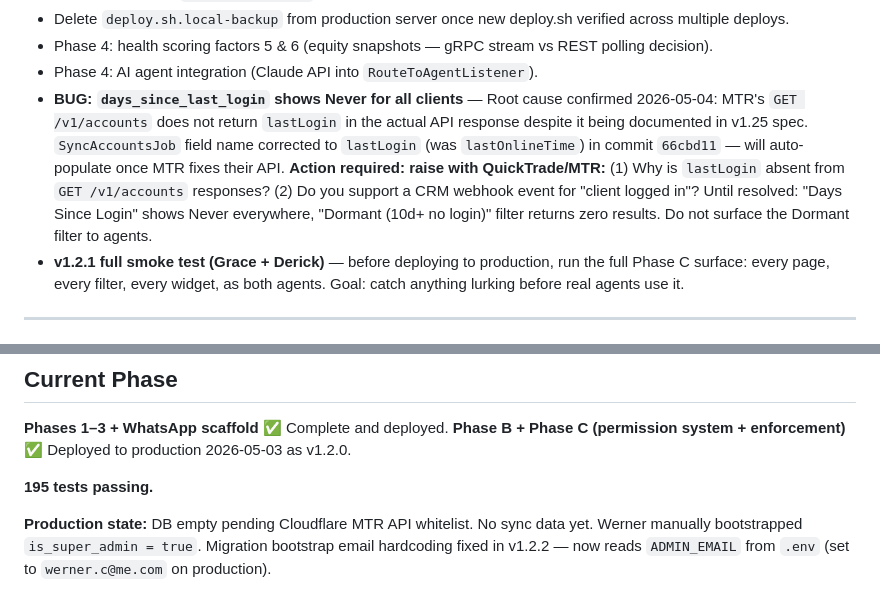
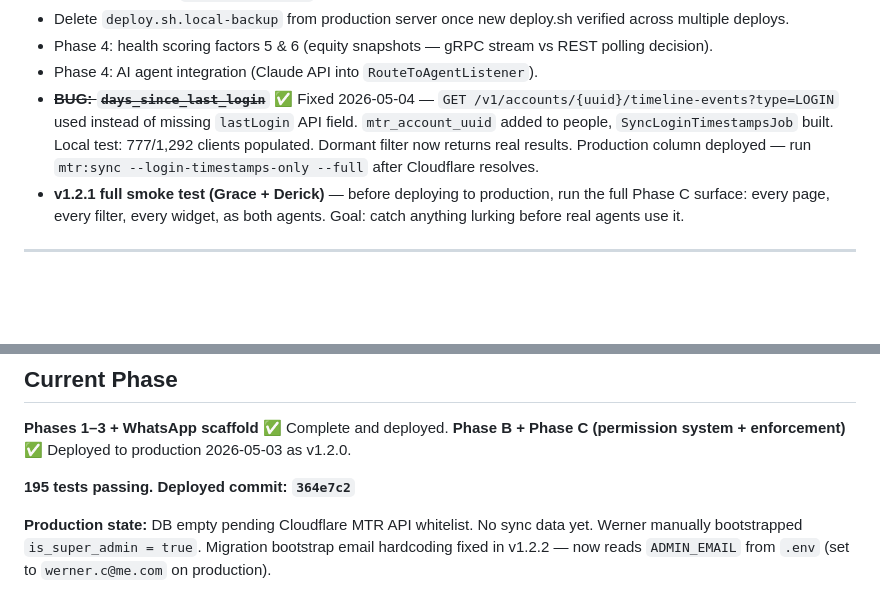
Before and after one commit to WernerCrous1972/Market-Funded-Crm, a Markdown page: CLAUDE.md, 2 parts joined by grey strips. Rendered like a GitHub page; blank space fills up the shorter version.

Commit message:
docs(claude): session wrap-up 2026-05-04
Mark days_since_last_login bug as fixed. Update deployed commit ref
and test count.

Co-Authored-By: Claude Sonnet 4.6 <noreply@anthropic.com>

```diff
--- a/CLAUDE.md
+++ b/CLAUDE.md
@@ -82,7 +82,7 @@ Do NOT skip this protocol even if Werner asks for a quick task. A 30-second orie
 - Delete `deploy.sh.local-backup` from production server once new deploy.sh verified across multiple deploys.
 - Phase 4: health scoring factors 5 & 6 (equity snapshots — gRPC stream vs REST polling decision).
 - Phase 4: AI agent integration (Claude API into `RouteToAgentListener`).
-- **BUG: `days_since_last_login` shows Never for all clients** — Root cause confirmed 2026-05-04: MTR's `GET /v1/accounts` does not return `lastLogin` in the actual API response despite it being documented in v1.25 spec. `SyncAccountsJob` field name corrected to `lastLogin` (was `lastOnlineTime`) in commit `66cbd11` — will auto-populate once MTR fixes their API. **Action required: raise with QuickTrade/MTR:** (1) Why is `lastLogin` absent from `GET /v1/accounts` responses? (2) Do you support a CRM webhook event for "client logged in"? Until resolved: "Days Since Login" shows Never everywhere, "Dormant (10d+ no login)" filter returns zero results. Do not surface the Dormant filter to agents.
+- ~~**BUG: `days_since_last_login`**~~ ✅ Fixed 2026-05-04 — `GET /v1/accounts/{uuid}/timeline-events?type=LOGIN` used instead of missing `lastLogin` API field. `mtr_account_uuid` added to people, `SyncLoginTimestampsJob` built. Local test: 777/1,292 clients populated. Dormant filter now returns real results. Production column deployed — run `mtr:sync --login-timestamps-only --full` after Cloudflare resolves.
 - **v1.2.1 full smoke test (Grace + Derick)** — before deploying to production, run the full Phase C surface: every page, every filter, every widget, as both agents. Goal: catch anything lurking before real agents use it.
 
 ---
@@ -137,7 +137,7 @@ Do NOT skip this protocol even if Werner asks for a quick task. A 30-second orie
 **Phases 1–3 + WhatsApp scaffold** ✅ Complete and deployed.
 **Phase B + Phase C (permission system + enforcement)** ✅ Deployed to production 2026-05-03 as v1.2.0.
 
-**195 tests passing.**
+**195 tests passing. Deployed commit: `364e7c2`**
 
 **Production state:** DB empty pending Cloudflare MTR API whitelist. No sync data yet. Werner manually bootstrapped `is_super_admin = true`. Migration bootstrap email hardcoding fixed in v1.2.2 — now reads `ADMIN_EMAIL` from `.env` (set to `werner.c@me.com` on production).
 
```
